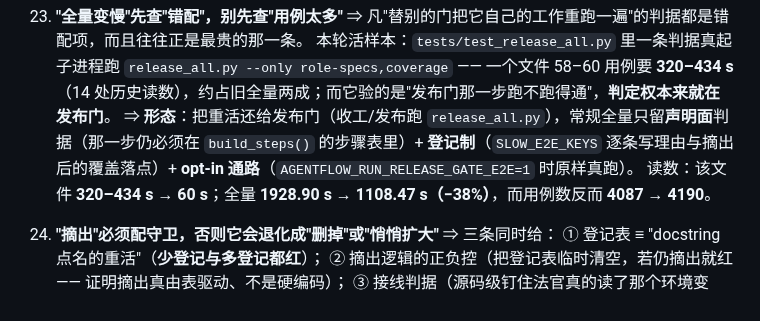
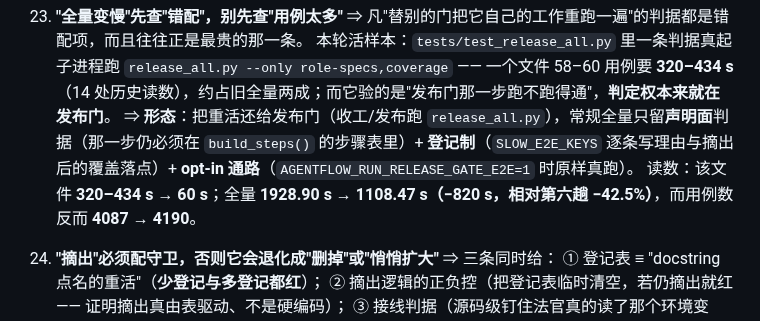
Before and after one commit to yujake/Incubator, a Markdown page: draft/65-废案清仓账.md, the part around the change. GitHub-like rendering.

```diff
--- a/draft/65-废案清仓账.md
+++ b/draft/65-废案清仓账.md
@@ -118,7 +118,7 @@
 23. **"全量变慢"先查"错配"，别先查"用例太多"** ⇒ 凡"替别的门把它自己的工作重跑一遍"的判据都是错配项，而且往往正是最贵的那一条。
     本轮活样本：`tests/test_release_all.py` 里一条判据真起子进程跑 `release_all.py --only role-specs,coverage` —— 一个文件 58–60 用例要 **320–434 s**（14 处历史读数），约占旧全量两成；而它验的是"发布门那一步跑不跑得通"，**判定权本来就在发布门**。
     ⇒ **形态**：把重活还给发布门（收工/发布跑 `release_all.py`），常规全量只留**声明面**判据（那一步仍必须在 `build_steps()` 的步骤表里）+ **登记制**（`SLOW_E2E_KEYS` 逐条写理由与摘出后的覆盖落点）+ **opt-in 通路**（`AGENTFLOW_RUN_RELEASE_GATE_E2E=1` 时原样真跑）。
-    读数：该文件 **320–434 s → 60 s**；全量 **1928.90 s → 1108.47 s（−38%）**，而用例数反而 **4087 → 4190**。
+    读数：该文件 **320–434 s → 60 s**；全量 **1928.90 s → 1108.47 s（−820 s，相对第六趟 −42.5%）**，而用例数反而 **4087 → 4190**。
 24. **"摘出"必须配守卫，否则它会退化成"删掉"或"悄悄扩大"** ⇒ 三条同时给：
     ① 登记表 ≡ "docstring 点名的重活"（**少登记与多登记都红**）；
     ② 摘出逻辑的正负控（把登记表临时清空，若仍摘出就红 —— 证明摘出真由表驱动、不是硬编码）；
```
Also changed, not shown: draft/68-待裁选择题（一次提交）.md (+1 -1 lines), draft/69-收盘状态与交付说明.md (+1 -1 lines).
